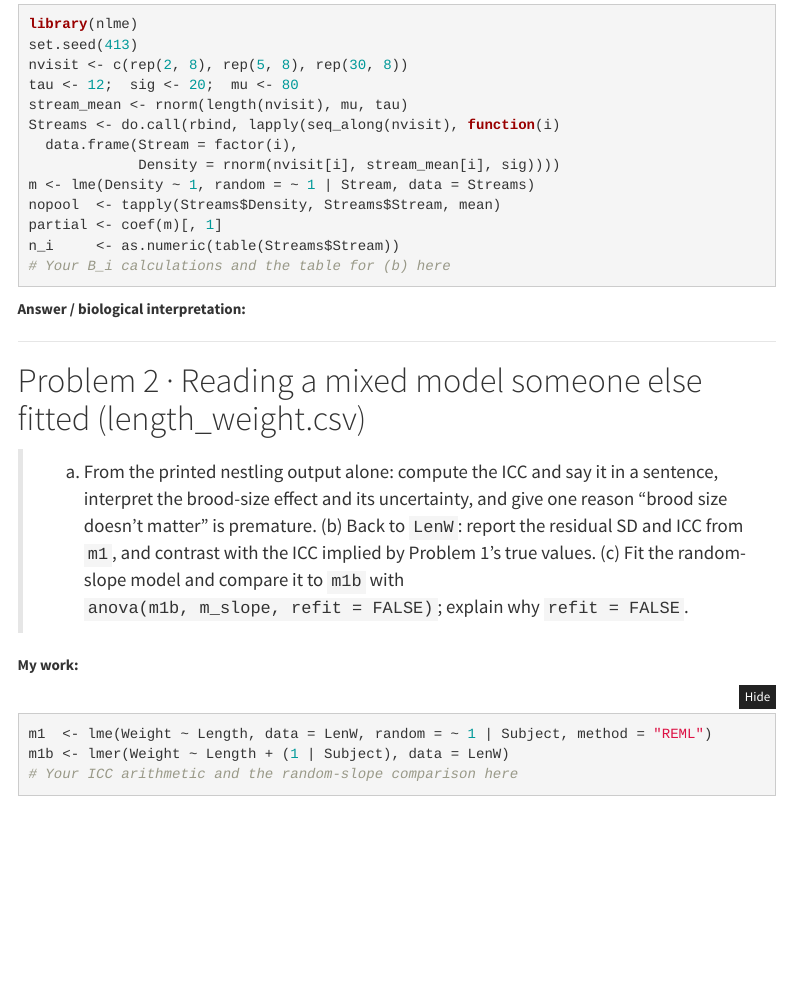
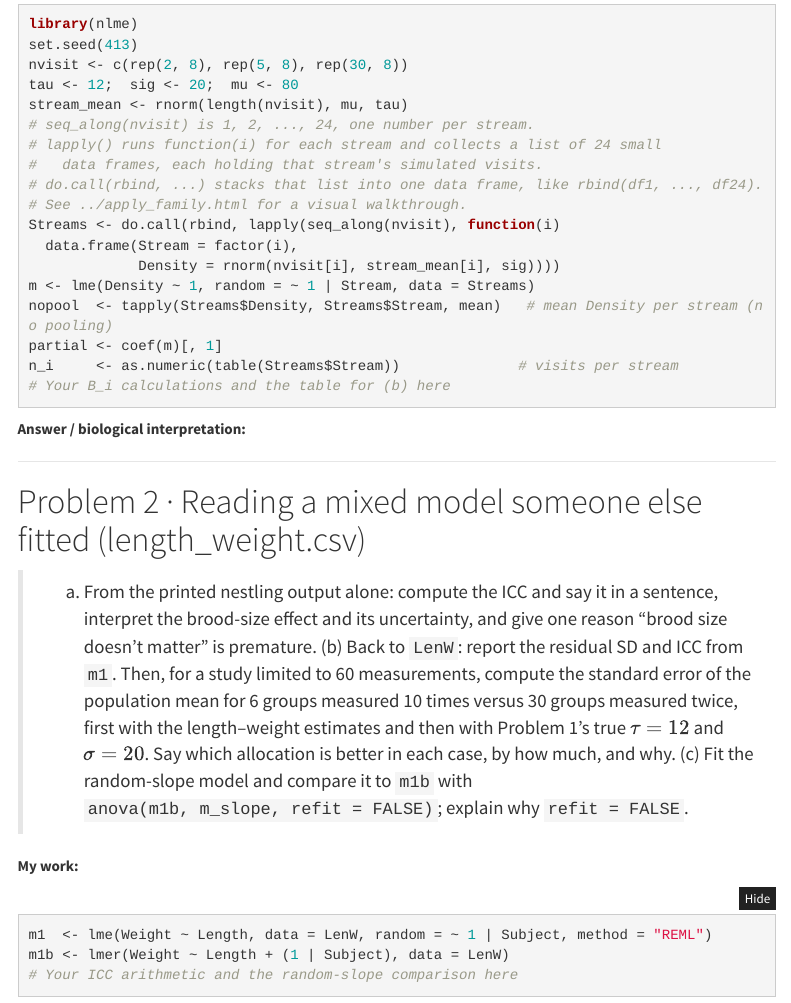
Before and after one commit to taaltree/FW536, an R Markdown document (Day3_MixedModels_ModelSelection/morning_lab_template.Rmd): the page in a window 1100 px wide, from 1760 px down. Rendered offline with R 4.5, knitr and Pandoc, with nearby package versions; some code elsewhere in the file could not run offline; menus at the side of the page are left out.

Commit message:
Day 3 Problems 1 and 2: explain the apply helpers; make the ICC design question direct
Problem 1: the setup code now explains seq_along(), lapply(), do.call(rbind, ...)
and tapply() in comments, and the question links to the apply family tutorial.
The code is otherwise unchanged and reproduces the key's numbers exactly.

Problem 2(b) asked students to "contrast" the length-weight ICC with one
"implied by Problem 1's true values" and say what that meant "about the two
designs", without saying why an unrelated dataset mattered or what a better
design was. It is now a direct design question. A study limited to 60
measurements can use 6 groups x 10 or 30 groups x 2; "better" is defined as a
smaller standard error of the population mean, with the formula given.
Students compute both allocations with the length-weight estimates and with
Problem 1's truth, which is named explicitly as an unrelated second case with a
lower ICC, and explain the result from the two variance terms.

The key's previous answer, that the low-ICC streams "reward more visits per
stream" for a fixed budget, was wrong for a fixed total: more groups always
reduce the SE of the population mean (by 48% for length-weight, 39% for the
streams), and the ICC sets the size of the gain. The (git-ignored) key now says
so, and notes when repeat measurements do pay off: individual group means, or a
high cost per new group. The template is updated to match and knits.

Co-Authored-By: Claude Opus 5 <noreply@anthropic.com>

````diff
--- a/Day3_MixedModels_ModelSelection/morning_lab_template.Rmd
+++ b/Day3_MixedModels_ModelSelection/morning_lab_template.Rmd
@@ -76,13 +76,18 @@ set.seed(413)
 nvisit <- c(rep(2, 8), rep(5, 8), rep(30, 8))
 tau <- 12;  sig <- 20;  mu <- 80
 stream_mean <- rnorm(length(nvisit), mu, tau)
+# seq_along(nvisit) is 1, 2, ..., 24, one number per stream.
+# lapply() runs function(i) for each stream and collects a list of 24 small
+#   data frames, each holding that stream's simulated visits.
+# do.call(rbind, ...) stacks that list into one data frame, like rbind(df1, ..., df24).
+# See ../apply_family.html for a visual walkthrough.
 Streams <- do.call(rbind, lapply(seq_along(nvisit), function(i)
   data.frame(Stream = factor(i),
              Density = rnorm(nvisit[i], stream_mean[i], sig))))
 m <- lme(Density ~ 1, random = ~ 1 | Stream, data = Streams)
-nopool  <- tapply(Streams$Density, Streams$Stream, mean)
+nopool  <- tapply(Streams$Density, Streams$Stream, mean)   # mean Density per stream (no pooling)
 partial <- coef(m)[, 1]
-n_i     <- as.numeric(table(Streams$Stream))
+n_i     <- as.numeric(table(Streams$Stream))              # visits per stream
 # Your B_i calculations and the table for (b) here
 ```
 
@@ -96,8 +101,12 @@ n_i     <- as.numeric(table(Streams$Stream))
 > (a) From the printed nestling output alone: compute the ICC and say it in a
 > sentence, interpret the brood-size effect and its uncertainty, and give one
 > reason "brood size doesn't matter" is premature. (b) Back to `LenW`: report
-> the residual SD and ICC from `m1`, and contrast with the ICC implied by
-> Problem 1's true values. (c) Fit the random-slope model and compare it to
+> the residual SD and ICC from `m1`. Then, for a study limited to 60
+> measurements, compute the standard error of the population mean for 6 groups
+> measured 10 times versus 30 groups measured twice, first with the
+> length–weight estimates and then with Problem 1's true $\tau = 12$ and
+> $\sigma = 20$. Say which allocation is better in each case, by how much, and
+> why. (c) Fit the random-slope model and compare it to
 > `m1b` with `anova(m1b, m_slope, refit = FALSE)`; explain why `refit = FALSE`.
 
 **My work:**
````
Also changed, not shown: Day3_MixedModels_ModelSelection/problem_set.html.
